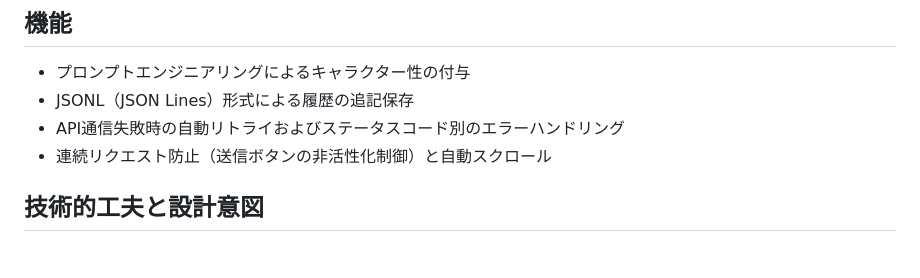
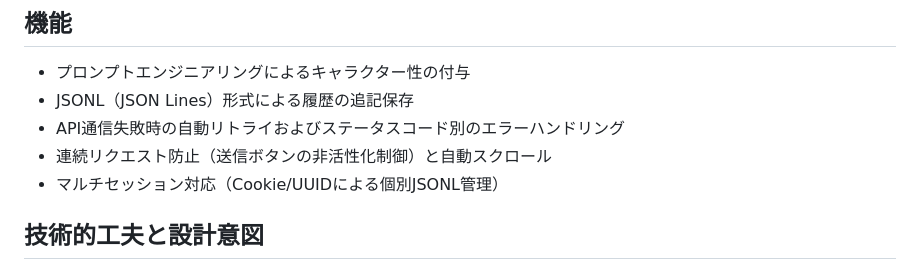
Before and after one commit to katsu0658/k-bot, a Markdown page: Readme.md, the part around the change. Rendered like a GitHub page.

Commit message:
Readmeの更新

```diff
--- a/Readme.md
+++ b/Readme.md
@@ -18,6 +18,7 @@ Gemini APIを使った、AIチャットボットです。
 - JSONL（JSON Lines）形式による履歴の追記保存
 - API通信失敗時の自動リトライおよびステータスコード別のエラーハンドリング
 - 連続リクエスト防止（送信ボタンの非活性化制御）と自動スクロール
+- マルチセッション対応（Cookie/UUIDによる個別JSONL管理）
 
 ## 技術的工夫と設計意図
 
```
